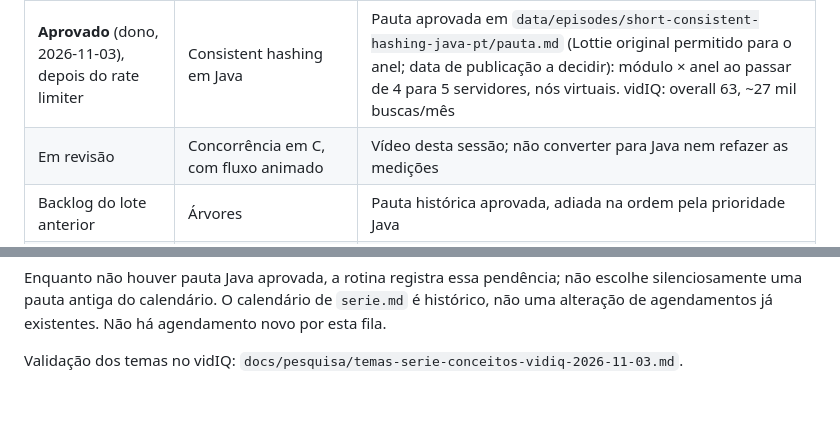
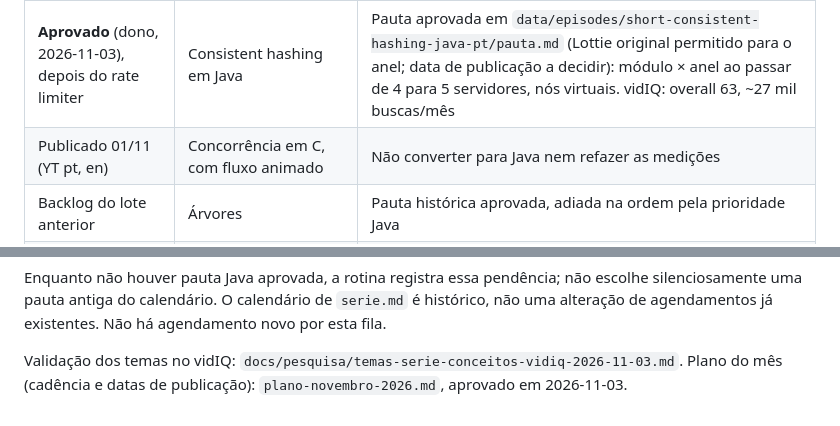
Before and after one commit to ViniciusKoiti/video-pipeline, a Markdown page: renders/serie-conceitos/fila.md, 2 parts joined by grey strips. Rendered like a GitHub page.

```diff
--- a/renders/serie-conceitos/fila.md
+++ b/renders/serie-conceitos/fila.md
@@ -11,7 +11,7 @@ Ler `direcao-editorial.md` ao preparar cada pauta.
 | **Aprovado** (dono, 2026-11-03), depois de virtual threads | Circuit breaker em Java | Pauta aprovada em `data/episodes/short-circuit-breaker-java-pt/pauta.md` (breaker escrito à mão no exemplo, sem biblioteca; produzir em 05/11; data de publicação a decidir). A minissérie de resiliência (retry com backoff, bulkhead, rate limiter) segue só como ideia, sem aprovação |
 | **Aprovado** (dono, 2026-11-03), depois do circuit breaker | Rate limiter em Java | Pauta aprovada em `data/episodes/short-rate-limiter-java-pt/pauta.md` (data de publicação a decidir): token bucket escrito à mão, rajada × clientes normais; sugerido depois do circuit breaker. vidIQ: overall 68, concorrência 22 |
 | **Aprovado** (dono, 2026-11-03), depois do rate limiter | Consistent hashing em Java | Pauta aprovada em `data/episodes/short-consistent-hashing-java-pt/pauta.md` (Lottie original permitido para o anel; data de publicação a decidir): módulo × anel ao passar de 4 para 5 servidores, nós virtuais. vidIQ: overall 63, ~27 mil buscas/mês |
-| Em revisão | Concorrência em C, com fluxo animado | Vídeo desta sessão; não converter para Java nem refazer as medições |
+| Publicado 01/11 (YT pt, en) | Concorrência em C, com fluxo animado | Não converter para Java nem refazer as medições |
 | Backlog do lote anterior | Árvores | Pauta histórica aprovada, adiada na ordem pela prioridade Java |
 | Agendado 04/11 12h (pt, en, Instagram) | Índices com SQLite | Escolhido pelo dono em 2026-11-03; produzido pt+en (`renders/short-indices-sqlite/`, registro em `data/rotina/2026-11-03.md`) |
 
@@ -29,3 +29,4 @@ silenciosamente uma pauta antiga do calendário. O calendário de `serie.md` é
 não uma alteração de agendamentos já existentes. Não há agendamento novo por esta fila.
 
 Validação dos temas no vidIQ: `docs/pesquisa/temas-serie-conceitos-vidiq-2026-11-03.md`.
+Plano do mês (cadência e datas de publicação): `plano-novembro-2026.md`, aprovado em 2026-11-03.
```
Also changed, not shown: renders/serie-conceitos/plano-novembro-2026.md (added, +84 -0 lines).
